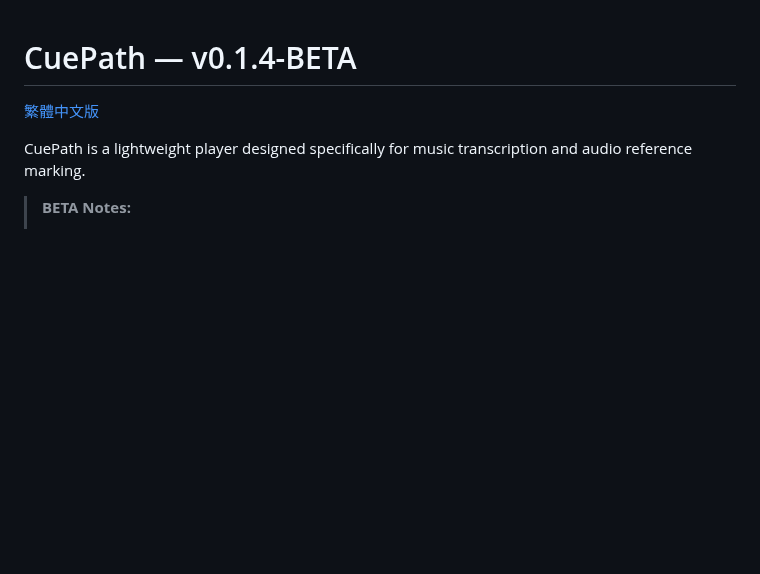
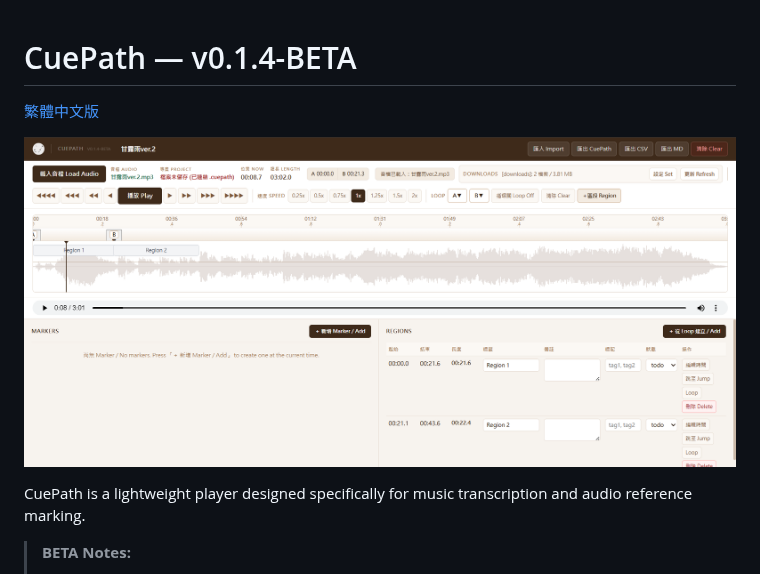
Before and after one commit to yc-spmusic/CuePath, a Markdown page: README.md, the part around the change. GitHub-like rendering; pictures changed too: assets/cuepath-screenshot.png (added); blank space fills up the shorter version.

Commit message:
docs: add application screenshot to READMEs

```diff
--- a/README.md
+++ b/README.md
@@ -1,6 +1,7 @@
 # CuePath — v0.1.4-BETA
+[繁體中文版](./README.zh-Hant.md)
 
-[繁體中文版](./README.zh-Hant.md)
+![CuePath Interface](./assets/cuepath-screenshot.png)
 
 CuePath is a lightweight player designed specifically for music transcription and audio reference marking.
 
```
Also changed, not shown: README.zh-Hant.md (+3 -0 lines).
